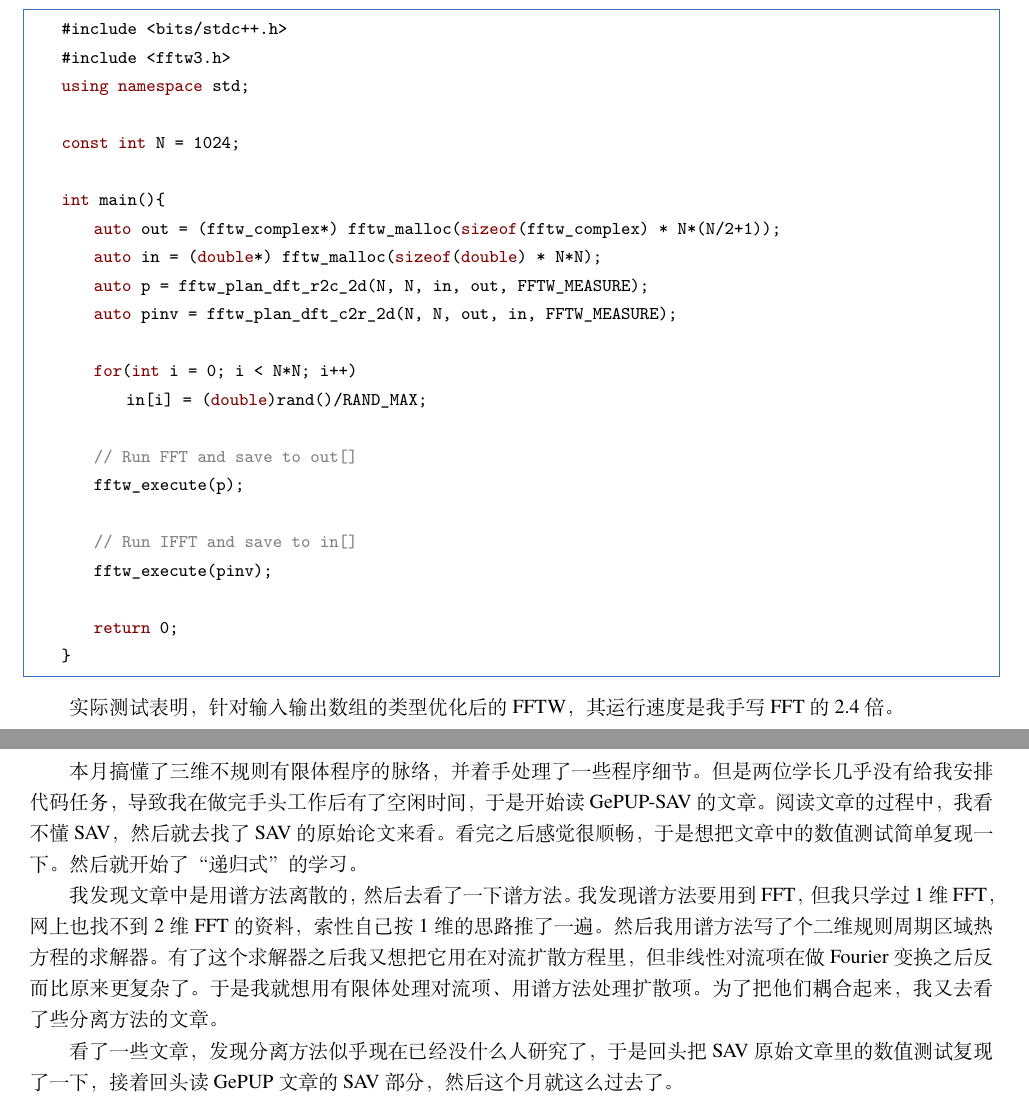
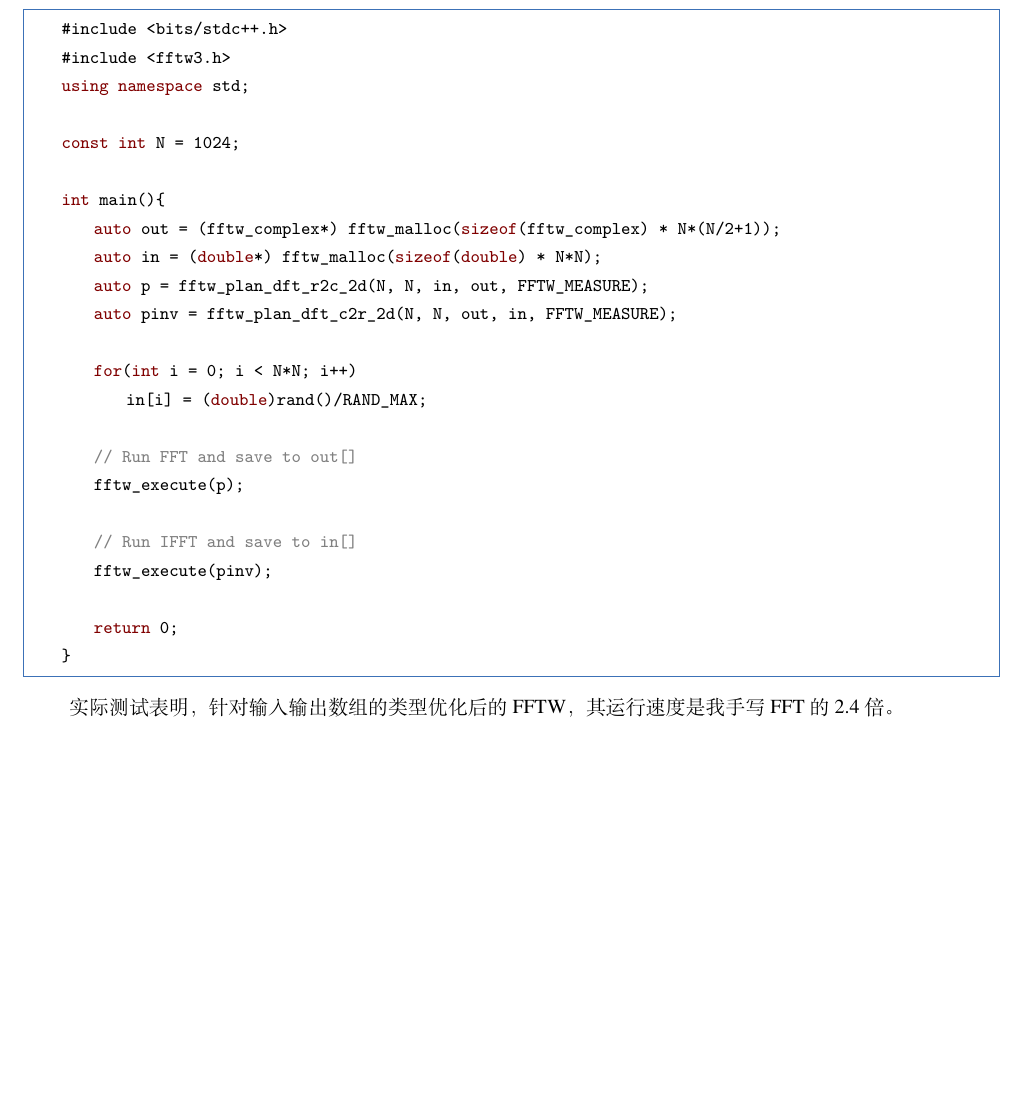
Before and after one commit to EbolaEmperor/Study, a LaTeX book (Spectral-Methods/Spectral-Methods.tex): two parts of pages 9 and 10 of 10 before the commit and part of page 9 of 9 after it, the two joined at a grey line, cut so that both start at the same text, the shorter picture padded with empty space. Compiled offline with XeLaTeX; a missing font is replaced by an installed copy or a similar font.

Commit message:
Update report

```diff
--- a/Spectral-Methods/Spectral-Methods.tex
+++ b/Spectral-Methods/Spectral-Methods.tex
@@ -381,14 +381,4 @@ FFTW(FFT in the West)库曾经是世界上最快的FFT库，不过现在Intel用
 
 实际测试表明，针对输入输出数组的类型优化后的FFTW，其运行速度是我手写FFT的2.4倍。
 
-\newpage
-
-\chapter{本月的心路历程}
-
-本月搞懂了三维不规则有限体程序的脉络，并着手处理了一些程序细节。但是两位学长几乎没有给我安排代码任务，导致我在做完手头工作后有了空闲时间，于是开始读GePUP-SAV的文章。阅读文章的过程中，我看不懂SAV，然后就去找了SAV的原始论文来看。看完之后感觉很顺畅，于是想把文章中的数值测试简单复现一下。然后就开始了“递归式”的学习。
-
-我发现文章中是用谱方法离散的，然后去看了一下谱方法。我发现谱方法要用到FFT，但我只学过1维FFT，网上也找不到2维FFT的资料，索性自己按1维的思路推了一遍。然后我用谱方法写了个二维规则周期区域热方程的求解器。有了这个求解器之后我又想把它用在对流扩散方程里，但非线性对流项在做Fourier变换之后反而比原来更复杂了。于是我就想用有限体处理对流项、用谱方法处理扩散项。为了把他们耦合起来，我又去看了些分离方法的文章。
-
-看了一些文章，发现分离方法似乎现在已经没什么人研究了，于是回头把SAV原始文章里的数值测试复现了一下，接着回头读GePUP文章的SAV部分，然后这个月就这么过去了。
-
 \end{document}
```
